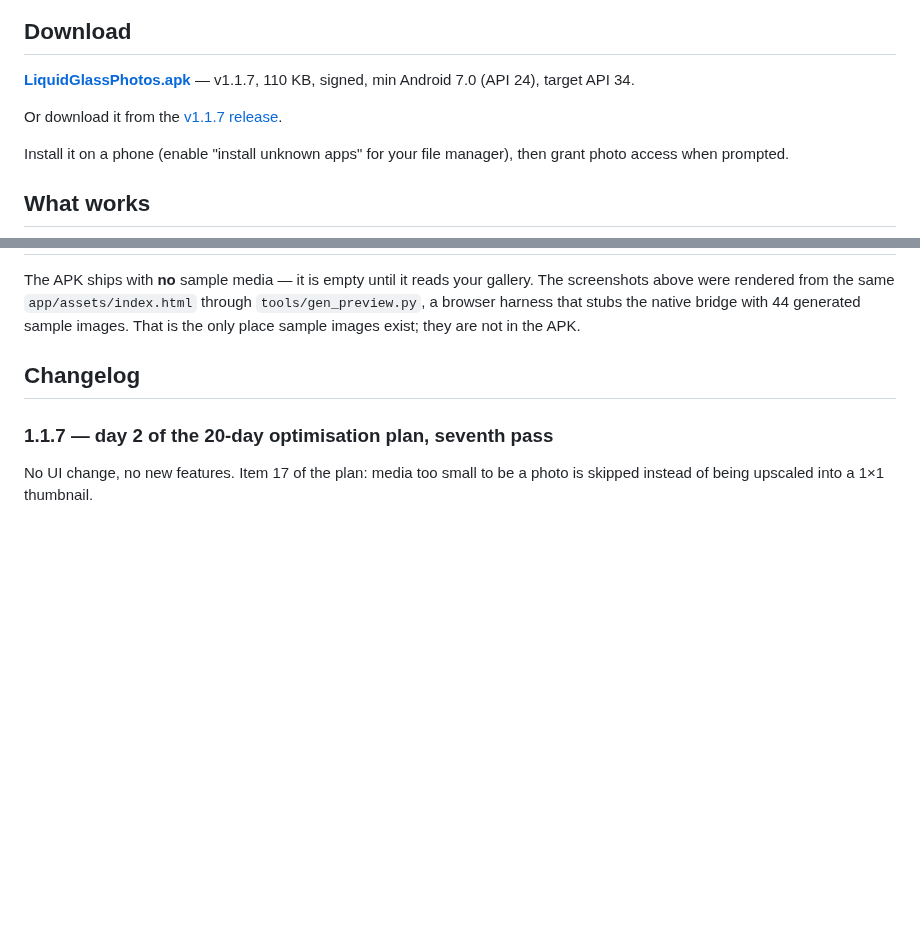
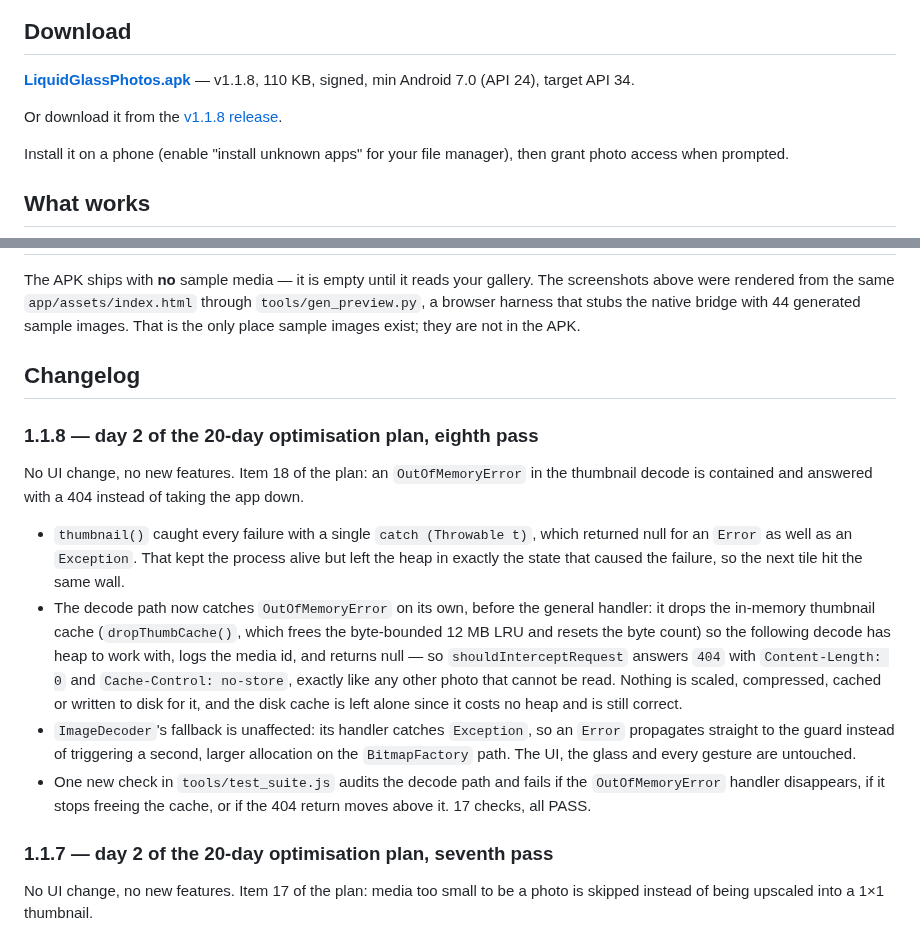
Before and after one commit to technicalnihilist-lgtm/liquid-glass-photos, a Markdown page: README.md, 2 parts joined by grey strips. Drawn GitHub-style; blank space fills up the shorter version.

Commit message:
docs: changelog for 1.1.8

```diff
--- a/README.md
+++ b/README.md
@@ -13,9 +13,9 @@ A real, installable Android **photos** app — the liquid-glass UI from the orig
 
 ## Download
 
-**[LiquidGlassPhotos.apk](LiquidGlassPhotos.apk)** — v1.1.7, 110 KB, signed, min Android 7.0 (API 24), target API 34.
+**[LiquidGlassPhotos.apk](LiquidGlassPhotos.apk)** — v1.1.8, 110 KB, signed, min Android 7.0 (API 24), target API 34.
 
-Or download it from the [v1.1.7 release](https://github.com/technicalnihilist-lgtm/liquid-glass-photos/releases/latest).
+Or download it from the [v1.1.8 release](https://github.com/technicalnihilist-lgtm/liquid-glass-photos/releases/latest).
 
 Install it on a phone (enable "install unknown apps" for your file manager), then grant photo access when prompted.
 
@@ -114,6 +114,26 @@ docs/screenshots/                           screenshots
 The APK ships with **no** sample media — it is empty until it reads your gallery. The screenshots above were rendered from the same `app/assets/index.html` through `tools/gen_preview.py`, a browser harness that stubs the native bridge with 44 generated sample images. That is the only place sample images exist; they are not in the APK.
 
 ## Changelog
+
+### 1.1.8 — day 2 of the 20-day optimisation plan, eighth pass
+No UI change, no new features. Item 18 of the plan: an `OutOfMemoryError` in the thumbnail decode is
+contained and answered with a 404 instead of taking the app down.
+- `thumbnail()` caught every failure with a single `catch (Throwable t)`, which returned null for an
+  `Error` as well as an `Exception`. That kept the process alive but left the heap in exactly the
+  state that caused the failure, so the next tile hit the same wall.
+- The decode path now catches `OutOfMemoryError` on its own, before the general handler: it drops
+  the in-memory thumbnail cache (`dropThumbCache()`, which frees the byte-bounded 12 MB LRU and
+  resets the byte count) so the following decode has heap to work with, logs the media id, and
+  returns null — so `shouldInterceptRequest` answers `404` with `Content-Length: 0` and
+  `Cache-Control: no-store`, exactly like any other photo that cannot be read. Nothing is scaled,
+  compressed, cached or written to disk for it, and the disk cache is left alone since it costs no
+  heap and is still correct.
+- `ImageDecoder`'s fallback is unaffected: its handler catches `Exception`, so an `Error` propagates
+  straight to the guard instead of triggering a second, larger allocation on the `BitmapFactory`
+  path. The UI, the glass and every gesture are untouched.
+- One new check in `tools/test_suite.js` audits the decode path and fails if the `OutOfMemoryError`
+  handler disappears, if it stops freeing the cache, or if the 404 return moves above it. 17 checks,
+  all PASS.
 
 ### 1.1.7 — day 2 of the 20-day optimisation plan, seventh pass
 No UI change, no new features. Item 17 of the plan: media too small to be a photo is skipped instead
```
